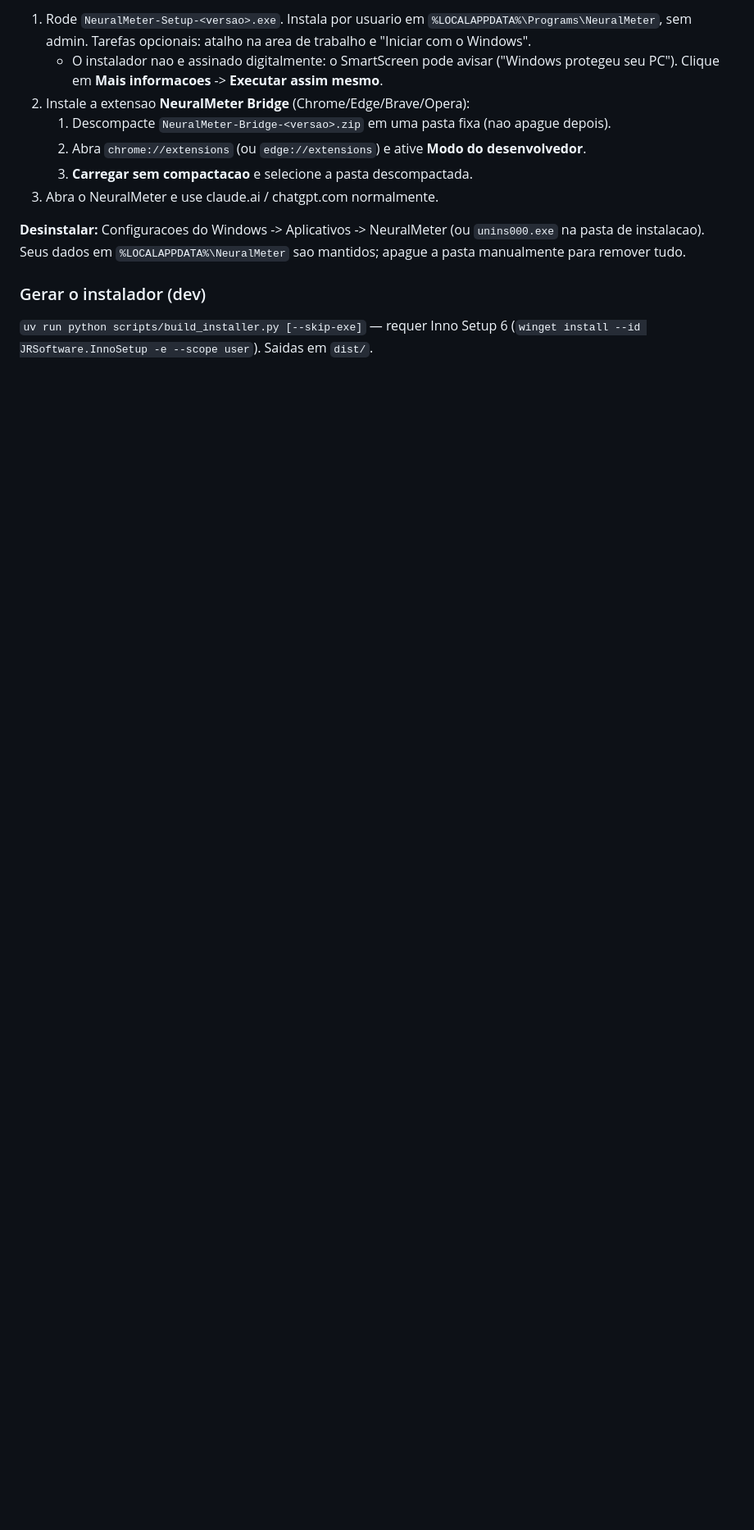
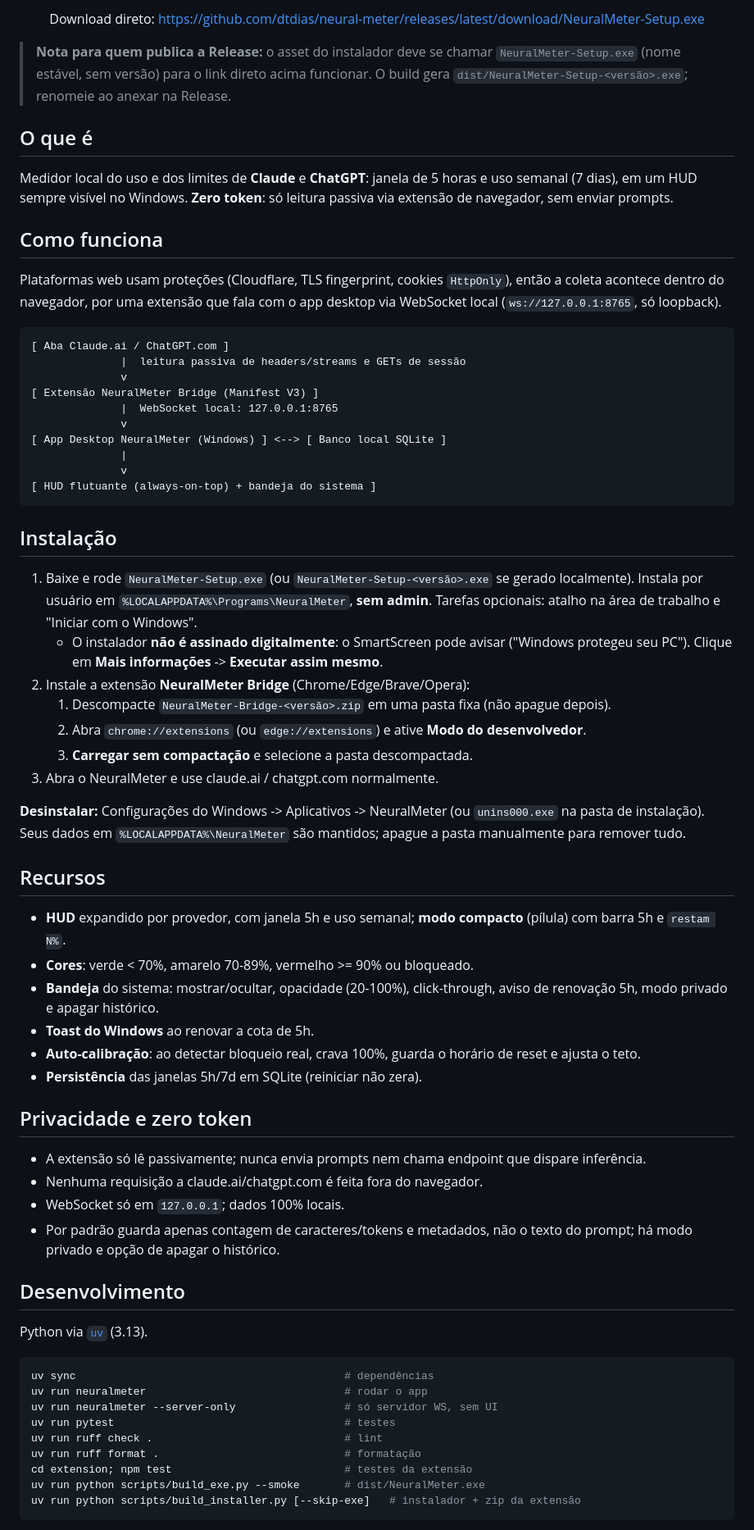
Before and after one commit to dtdias/neural-meter, a Markdown page: README.md, the part around one of its changes. Shown at 82% size. Drawn GitHub-style; blank space fills up the shorter version.

Commit message:
docs(readme): README com hero banner (vectorcraft) e botão de download do instalador

````diff
--- a/README.md
+++ b/README.md
@@ -6,14 +12,72 @@ Medidor local de uso/limites de Claude e ChatGPT (HUD sempre visivel). Zero toke
 
-1. Rode `NeuralMeter-Setup-<versao>.exe`. Instala por usuario em `%LOCALAPPDATA%\Programs\NeuralMeter`, sem admin. Tarefas opcionais: atalho na area de trabalho e "Iniciar com o Windows".
-   - O instalador nao e assinado digitalmente: o SmartScreen pode avisar ("Windows protegeu seu PC"). Clique em **Mais informacoes** -> **Executar assim mesmo**.
-2. Instale a extensao **NeuralMeter Bridge** (Chrome/Edge/Brave/Opera):
-   1. Descompacte `NeuralMeter-Bridge-<versao>.zip` em uma pasta fixa (nao apague depois).
+<p align="center">
+  Download direto: <a href="https://github.com/dtdias/neural-meter/releases/latest/download/NeuralMeter-Setup.exe">https://github.com/dtdias/neural-meter/releases/latest/download/NeuralMeter-Setup.exe</a>
+</p>
+
+> **Nota para quem publica a Release:** o asset do instalador deve se chamar `NeuralMeter-Setup.exe` (nome estável, sem versão) para o link direto acima funcionar. O build gera `dist/NeuralMeter-Setup-<versão>.exe`; renomeie ao anexar na Release.
+
+## O que é
+
+Medidor local do uso e dos limites de **Claude** e **ChatGPT**: janela de 5 horas e uso semanal (7 dias), em um HUD sempre visível no Windows. **Zero token**: só leitura passiva via extensão de navegador, sem enviar prompts.
+
+## Como funciona
+
+Plataformas web usam proteções (Cloudflare, TLS fingerprint, cookies `HttpOnly`), então a coleta acontece dentro do navegador, por uma extensão que fala com o app desktop via WebSocket local (`ws://127.0.0.1:8765`, só loopback).
+
+```
+[ Aba Claude.ai / ChatGPT.com ]
+              |  leitura passiva de headers/streams e GETs de sessão
+              v
+[ Extensão NeuralMeter Bridge (Manifest V3) ]
+              |  WebSocket local: 127.0.0.1:8765
+              v
+[ App Desktop NeuralMeter (Windows) ] <--> [ Banco local SQLite ]
+              |
+              v
+[ HUD flutuante (always-on-top) + bandeja do sistema ]
+```
+
+## Instalação
+
+1. Baixe e rode `NeuralMeter-Setup.exe` (ou `NeuralMeter-Setup-<versão>.exe` se gerado localmente). Instala por usuário em `%LOCALAPPDATA%\Programs\NeuralMeter`, **sem admin**. Tarefas opcionais: atalho na área de trabalho e "Iniciar com o Windows".
+   - O instalador **não é assinado digitalmente**: o SmartScreen pode avisar ("Windows protegeu seu PC"). Clique em **Mais informações** -> **Executar assim mesmo**.
+2. Instale a extensão **NeuralMeter Bridge** (Chrome/Edge/Brave/Opera):
+   1. Descompacte `NeuralMeter-Bridge-<versão>.zip` em uma pasta fixa (não apague depois).
    2. Abra `chrome://extensions` (ou `edge://extensions`) e ative **Modo do desenvolvedor**.
-   3. **Carregar sem compactacao** e selecione a pasta descompactada.
+   3. **Carregar sem compactação** e selecione a pasta descompactada.
 3. Abra o NeuralMeter e use claude.ai / chatgpt.com normalmente.
 
-**Desinstalar:** Configuracoes do Windows -> Aplicativos -> NeuralMeter (ou `unins000.exe` na pasta de instalacao). Seus dados em `%LOCALAPPDATA%\NeuralMeter` sao mantidos; apague a pasta manualmente para remover tudo.
+**Desinstalar:** Configurações do Windows -> Aplicativos -> NeuralMeter (ou `unins000.exe` na pasta de instalação). Seus dados em `%LOCALAPPDATA%\NeuralMeter` são mantidos; apague a pasta manualmente para remover tudo.
 
-### Gerar o instalador (dev)
+## Recursos
 
-`uv run python scripts/build_installer.py [--skip-exe]` — requer Inno Setup 6 (`winget install --id JRSoftware.InnoSetup -e --scope user`). Saidas em `dist/`.
+- **HUD** expandido por provedor, com janela 5h e uso semanal; **modo compacto** (pílula) com barra 5h e `restam N%`.
+- **Cores**: verde < 70%, amarelo 70-89%, vermelho >= 90% ou bloqueado.
+- **Bandeja** do sistema: mostrar/ocultar, opacidade (20-100%), click-through, aviso de renovação 5h, modo privado e apagar histórico.
+- **Toast do Windows** ao renovar a cota de 5h.
+- **Auto-calibração**: ao detectar bloqueio real, crava 100%, guarda o horário de reset e ajusta o teto.
+- **Persistência** das janelas 5h/7d em SQLite (reiniciar não zera).
+
+## Privacidade e zero token
+
+- A extensão só lê passivamente; nunca envia prompts nem chama endpoint que dispare inferência.
+- Nenhuma requisição a claude.ai/chatgpt.com é feita fora do navegador.
+- WebSocket só em `127.0.0.1`; dados 100% locais.
+- Por padrão guarda apenas contagem de caracteres/tokens e metadados, não o texto do prompt; há modo privado e opção de apagar o histórico.
+
+## Desenvolvimento
+
+Python via [`uv`](https://docs.astral.sh/uv/) (3.13).
+
+```powershell
+uv sync                                          # dependências
+uv run neuralmeter                               # rodar o app
+uv run neuralmeter --server-only                 # só servidor WS, sem UI
+uv run pytest                                    # testes
+uv run ruff check .                              # lint
+uv run ruff format .                             # formatação
+cd extension; npm test                           # testes da extensão
+uv run python scripts/build_exe.py --smoke       # dist/NeuralMeter.exe
+uv run python scripts/build_installer.py [--skip-exe]   # instalador + zip da extensão
+```
+
````
Also changed, not shown: other parts of README.md (+20 -3 lines), progress.md (+1 -0 lines), assets/hero.png (added), 2 other files.
